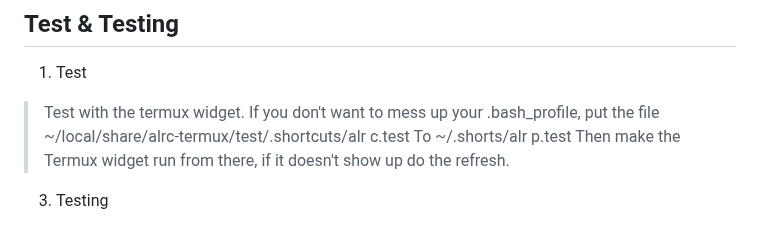
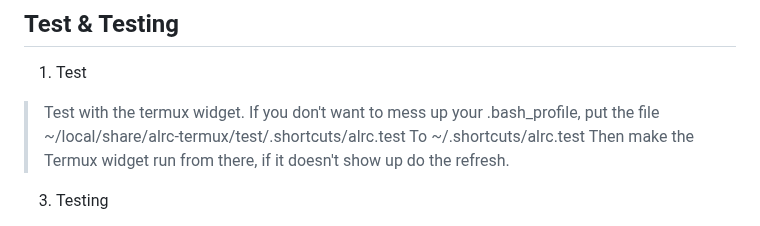
Before and after one commit to luisadha/alrc-termux, a Markdown page: README.md, the part around the change. Drawn GitHub-style.

```diff
--- a/README.md
+++ b/README.md
@@ -77,7 +77,7 @@ echo ' al;' >> ~/.bash_profile
 
 ## Test & Testing
 1. Test
-> Test with the termux widget. If you don't want to mess up your .bash_profile, put the file ~/local/share/alrc-termux/test/.shortcuts/alr c.test To ~/.shorts/alr p.test Then make the Termux widget run from there, if it doesn't show up do the refresh.
+> Test with the termux widget. If you don't want to mess up your .bash_profile, put the file ~/local/share/alrc-termux/test/.shortcuts/alrc.test To ~/.shortcuts/alrc.test Then make the Termux widget run from there, if it doesn't show up do the refresh.
 
 3. Testing
 
```
